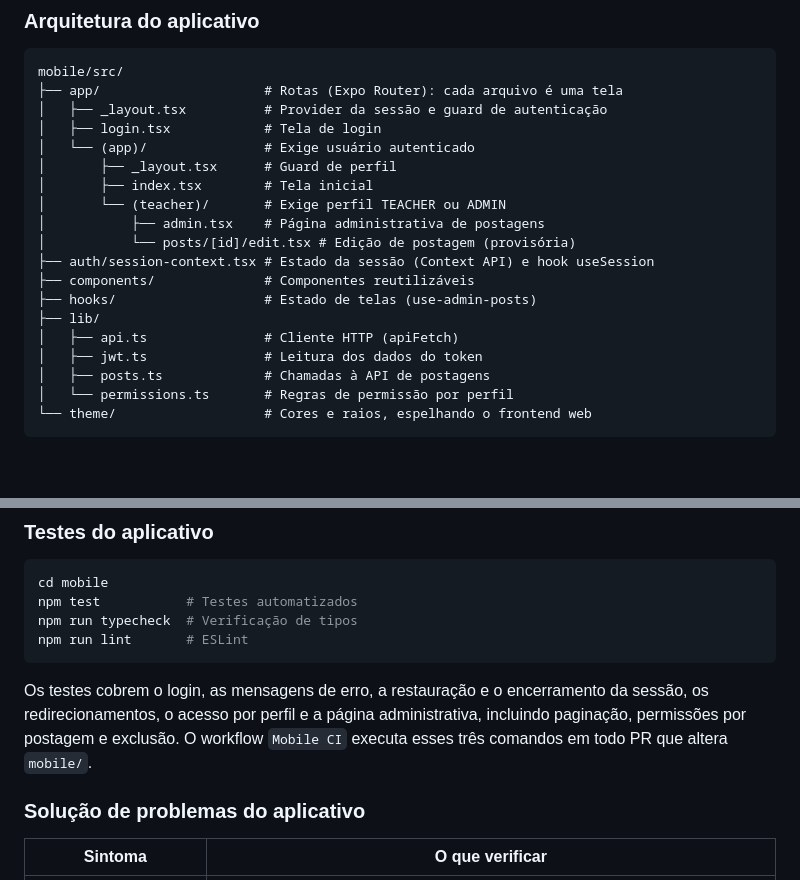
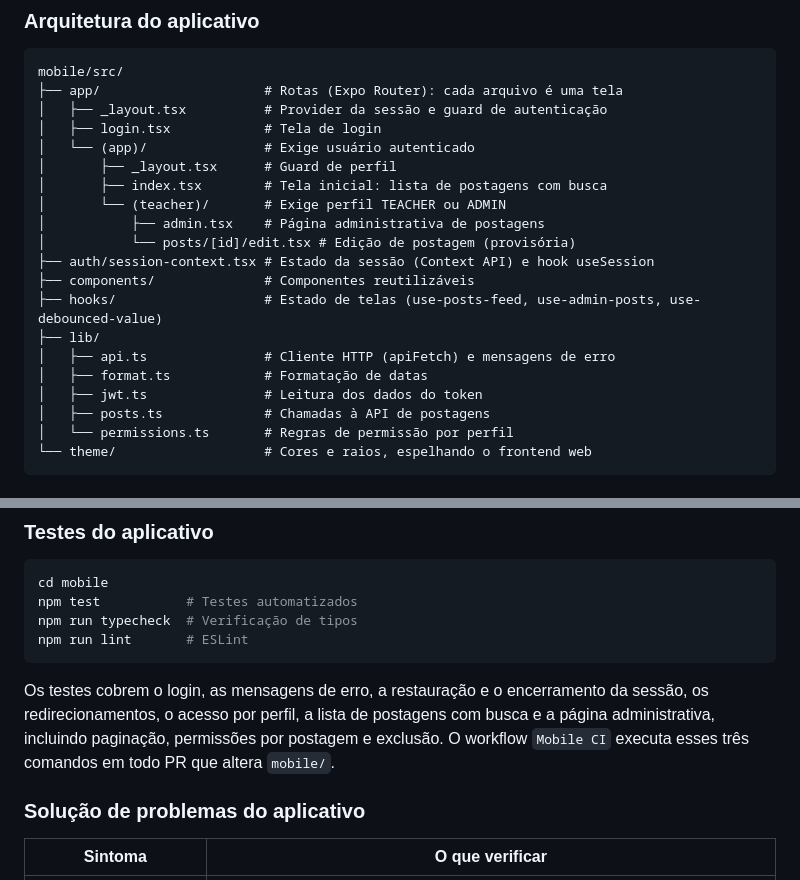
Before and after one commit to kartiaga/portal-fiap, a Markdown page: README.md, 2 parts joined by grey strips. GitHub-like rendering; blank space fills up the shorter version.

````diff
--- a/README.md
+++ b/README.md
@@ -280,15 +280,16 @@ mobile/src/
 │   ├── login.tsx            # Tela de login
 │   └── (app)/               # Exige usuário autenticado
 │       ├── _layout.tsx      # Guard de perfil
-│       ├── index.tsx        # Tela inicial
+│       ├── index.tsx        # Tela inicial: lista de postagens com busca
 │       └── (teacher)/       # Exige perfil TEACHER ou ADMIN
 │           ├── admin.tsx    # Página administrativa de postagens
 │           └── posts/[id]/edit.tsx # Edição de postagem (provisória)
 ├── auth/session-context.tsx # Estado da sessão (Context API) e hook useSession
 ├── components/              # Componentes reutilizáveis
-├── hooks/                   # Estado de telas (use-admin-posts)
+├── hooks/                   # Estado de telas (use-posts-feed, use-admin-posts, use-debounced-value)
 ├── lib/
-│   ├── api.ts               # Cliente HTTP (apiFetch)
+│   ├── api.ts               # Cliente HTTP (apiFetch) e mensagens de erro
+│   ├── format.ts            # Formatação de datas
 │   ├── jwt.ts               # Leitura dos dados do token
 │   ├── posts.ts             # Chamadas à API de postagens
 │   └── permissions.ts       # Regras de permissão por perfil
@@ -460,7 +502,7 @@ npm run typecheck  # Verificação de tipos
 npm run lint       # ESLint
 ```
 
-Os testes cobrem o login, as mensagens de erro, a restauração e o encerramento da sessão, os redirecionamentos, o acesso por perfil e a página administrativa, incluindo paginação, permissões por postagem e exclusão. O workflow `Mobile CI` executa esses três comandos em todo PR que altera `mobile/`.
+Os testes cobrem o login, as mensagens de erro, a restauração e o encerramento da sessão, os redirecionamentos, o acesso por perfil, a lista de postagens com busca e a página administrativa, incluindo paginação, permissões por postagem e exclusão. O workflow `Mobile CI` executa esses três comandos em todo PR que altera `mobile/`.
 
 ### Solução de problemas do aplicativo
 
````
Also changed, not shown: other parts of README.md (+41 -0 lines), mobile/README.md (+18 -3 lines).
